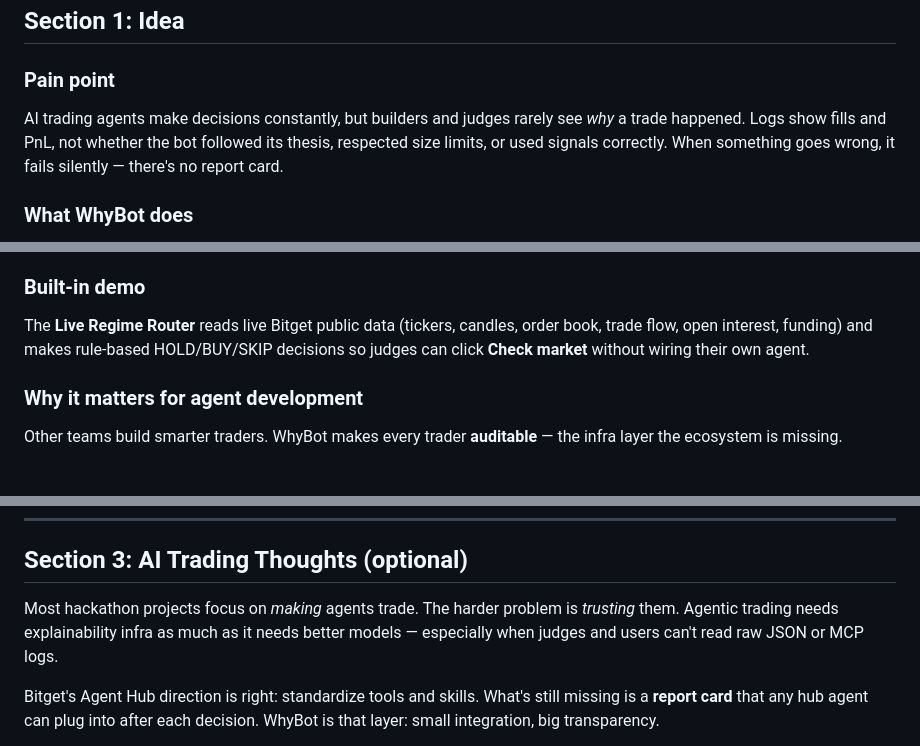
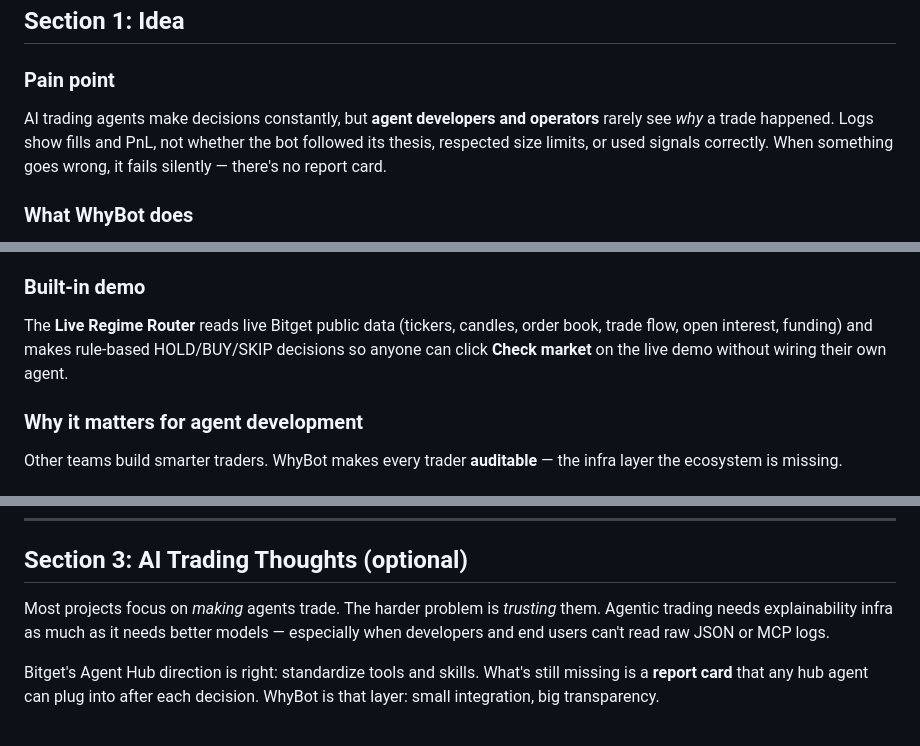
Before and after one commit to AshThunder/whybot, a Markdown page: PROJECT.md, 3 parts joined by grey strips. Rendered like a GitHub page.

```diff
--- a/PROJECT.md
+++ b/PROJECT.md
@@ -10,7 +10,7 @@
 
 ### Pain point
 
-AI trading agents make decisions constantly, but builders and judges rarely see *why* a trade happened. Logs show fills and PnL, not whether the bot followed its thesis, respected size limits, or used signals correctly. When something goes wrong, it fails silently — there's no report card.
+AI trading agents make decisions constantly, but **agent developers and operators** rarely see *why* a trade happened. Logs show fills and PnL, not whether the bot followed its thesis, respected size limits, or used signals correctly. When something goes wrong, it fails silently — there's no report card.
 
 ### What WhyBot does
 
@@ -24,7 +24,7 @@ WhyBot is a **post-trade explainability layer** for any trading agent. It does *
 
 ### Built-in demo
 
-The **Live Regime Router** reads live Bitget public data (tickers, candles, order book, trade flow, open interest, funding) and makes rule-based HOLD/BUY/SKIP decisions so judges can click **Check market** without wiring their own agent.
+The **Live Regime Router** reads live Bitget public data (tickers, candles, order book, trade flow, open interest, funding) and makes rule-based HOLD/BUY/SKIP decisions so anyone can click **Check market** on the live demo without wiring their own agent.
 
 ### Why it matters for agent development
 
@@ -75,7 +75,7 @@ Other teams build smarter traders. WhyBot makes every trader **auditable** — t
 
 ## Section 3: AI Trading Thoughts (optional)
 
-Most hackathon projects focus on *making* agents trade. The harder problem is *trusting* them. Agentic trading needs explainability infra as much as it needs better models — especially when judges and users can't read raw JSON or MCP logs.
+Most projects focus on *making* agents trade. The harder problem is *trusting* them. Agentic trading needs explainability infra as much as it needs better models — especially when developers and end users can't read raw JSON or MCP logs.
 
 Bitget's Agent Hub direction is right: standardize tools and skills. What's still missing is a **report card** that any hub agent can plug into after each decision. WhyBot is that layer: small integration, big transparency.
 
```
Also changed, not shown: README.md (+1 -1 lines).
